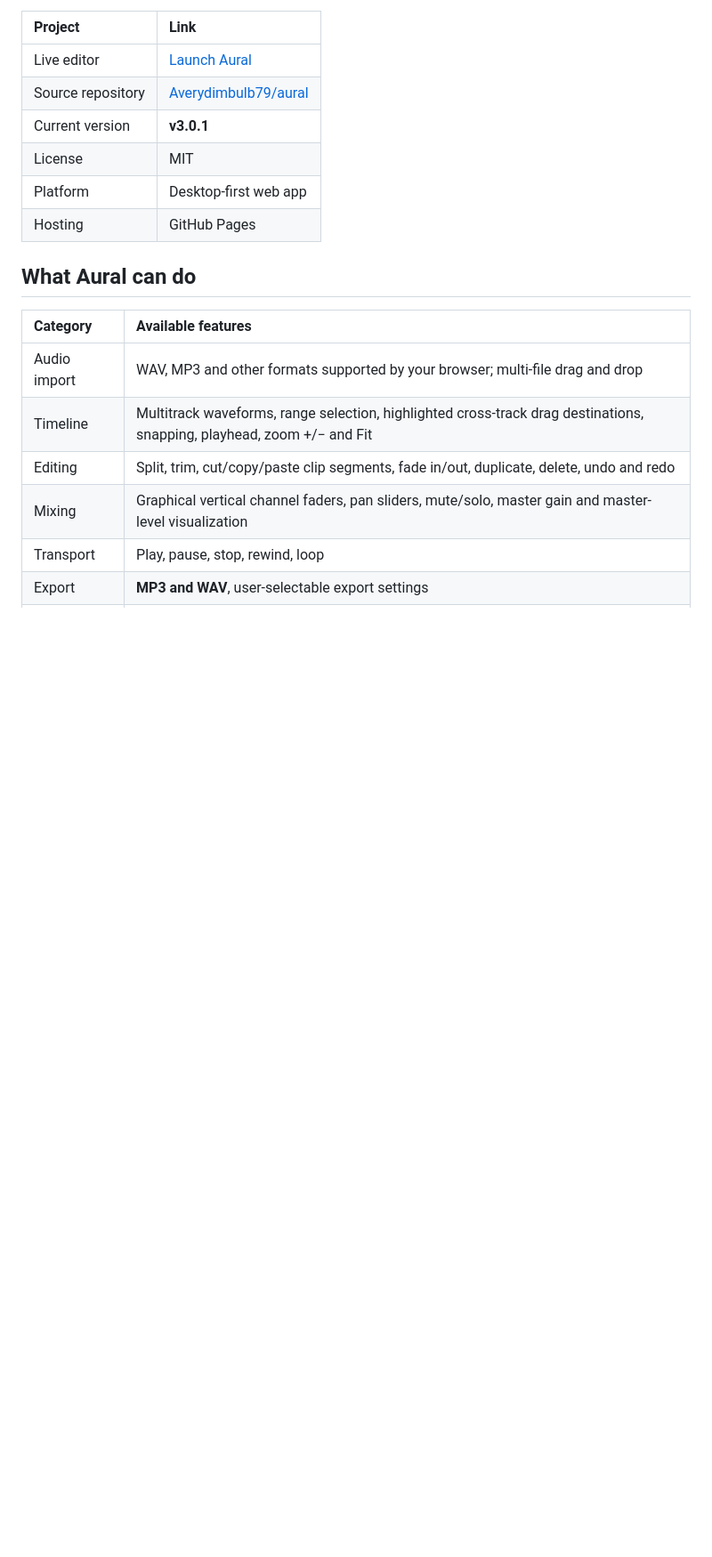
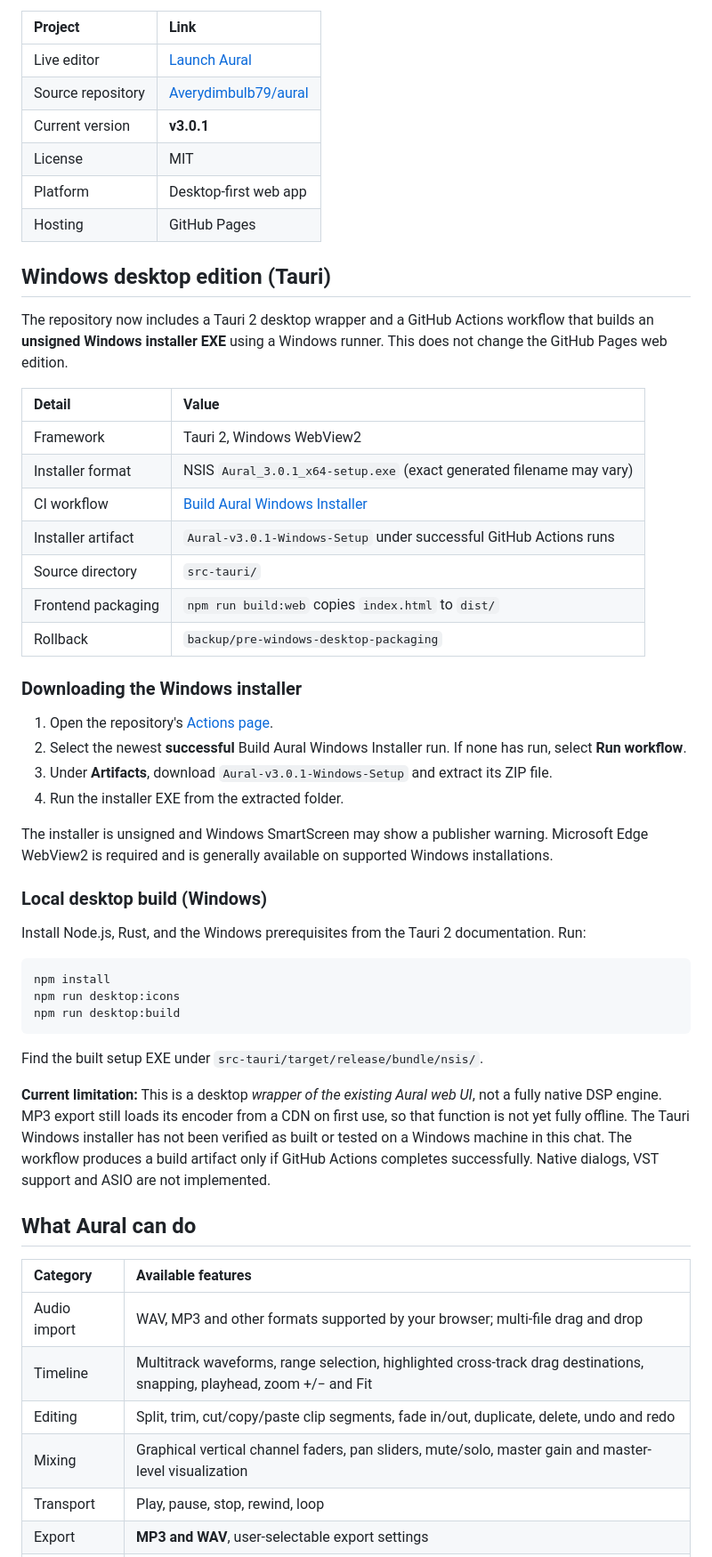
Before and after one commit to Averydimbulb79/aural, a Markdown page: README.md, the part around one of its changes. Shown at 89% size. Drawn GitHub-style; blank space fills up the shorter version.

Commit message:
docs(desktop): Windows installer and download workflow

````diff
--- a/README.md
+++ b/README.md
@@ -11,6 +11,43 @@ Aural combines Audacity-inspired waveform editing with a sleek studio workspace,
 | License | MIT |
 | Platform | Desktop-first web app |
 | Hosting | GitHub Pages |
+
+## Windows desktop edition (Tauri)
+
+The repository now includes a Tauri 2 desktop wrapper and a GitHub Actions workflow that builds an **unsigned Windows installer EXE** using a Windows runner. This does not change the GitHub Pages web edition.
+
+| Detail | Value |
+| :-- | :-- |
+| Framework | Tauri 2, Windows WebView2 |
+| Installer format | NSIS `Aural_3.0.1_x64-setup.exe` (exact generated filename may vary) |
+| CI workflow | [Build Aural Windows Installer](.github/workflows/windows-desktop.yml) |
+| Installer artifact | `Aural-v3.0.1-Windows-Setup` under successful GitHub Actions runs |
+| Source directory | `src-tauri/` |
+| Frontend packaging | `npm run build:web` copies `index.html` to `dist/` |
+| Rollback | `backup/pre-windows-desktop-packaging` |
+
+### Downloading the Windows installer
+
+1. Open the repository's [Actions page](https://github.com/Averydimbulb79/aural/actions/workflows/windows-desktop.yml).
+2. Select the newest **successful** Build Aural Windows Installer run. If none has run, select **Run workflow**.
+3. Under **Artifacts**, download `Aural-v3.0.1-Windows-Setup` and extract its ZIP file.
+4. Run the installer EXE from the extracted folder.
+
+The installer is unsigned and Windows SmartScreen may show a publisher warning. Microsoft Edge WebView2 is required and is generally available on supported Windows installations.
+
+### Local desktop build (Windows)
+
+Install Node.js, Rust, and the Windows prerequisites from the Tauri 2 documentation. Run:
+
+```sh
+npm install
+npm run desktop:icons
+npm run desktop:build
+```
+
+Find the built setup EXE under `src-tauri/target/release/bundle/nsis/`.
+
+**Current limitation:** This is a desktop *wrapper of the existing Aural web UI*, not a fully native DSP engine. MP3 export still loads its encoder from a CDN on first use, so that function is not yet fully offline. The Tauri Windows installer has not been verified as built or tested on a Windows machine in this chat. The workflow produces a build artifact only if GitHub Actions completes successfully. Native dialogs, VST support and ASIO are not implemented.
 
 ## What Aural can do
 
````
Also changed, not shown: other parts of README.md (+1 -0 lines).
